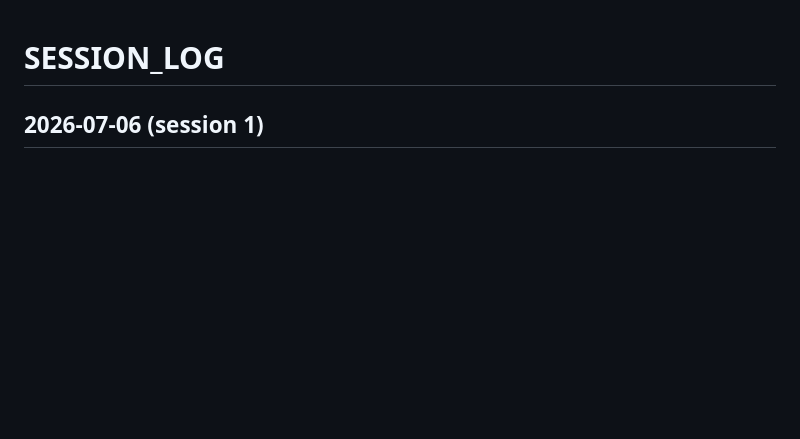
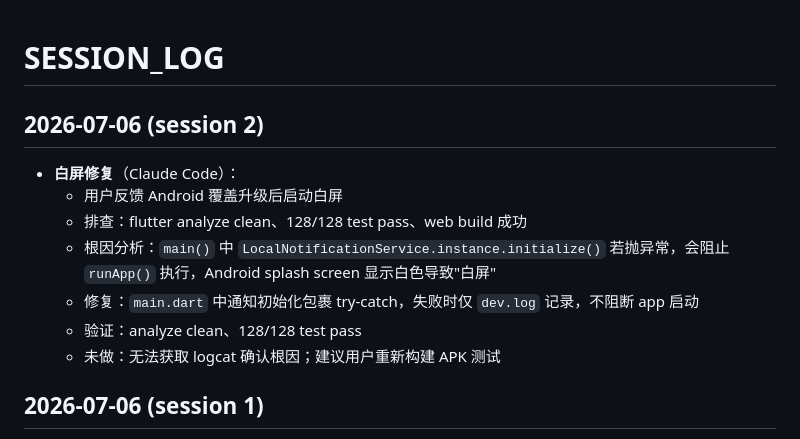
Before and after one commit to ldohgfsdu/time-journal, a Markdown page: .memory/SESSION_LOG.md, the part around the change. Rendered like a GitHub page; blank space fills up the shorter version.

Commit message:
chore(memory): record white-screen fix session
Co-Authored-By: Claude <noreply@anthropic.com>

```diff
--- a/.memory/SESSION_LOG.md
+++ b/.memory/SESSION_LOG.md
@@ -1,4 +1,14 @@
 # SESSION_LOG
+
+## 2026-07-06 (session 2)
+
+- **白屏修复**（Claude Code）：
+  - 用户反馈 Android 覆盖升级后启动白屏
+  - 排查：flutter analyze clean、128/128 test pass、web build 成功
+  - 根因分析：`main()` 中 `LocalNotificationService.instance.initialize()` 若抛异常，会阻止 `runApp()` 执行，Android splash screen 显示白色导致"白屏"
+  - 修复：`main.dart` 中通知初始化包裹 try-catch，失败时仅 `dev.log` 记录，不阻断 app 启动
+  - 验证：analyze clean、128/128 test pass
+  - 未做：无法获取 logcat 确认根因；建议用户重新构建 APK 测试
 
 ## 2026-07-06 (session 1)
 
```
Also changed, not shown: .memory/CURRENT_STATE.md (+1 -1 lines).
